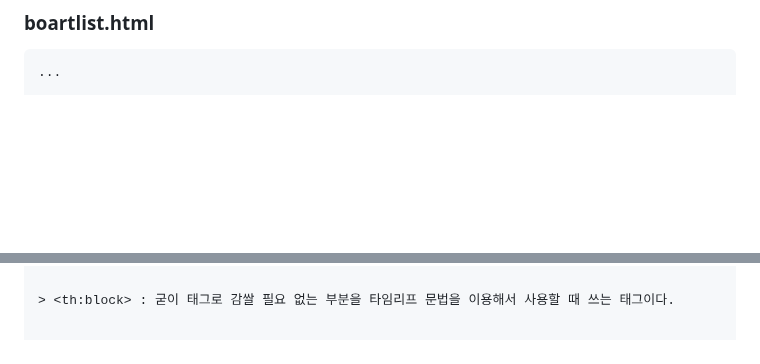
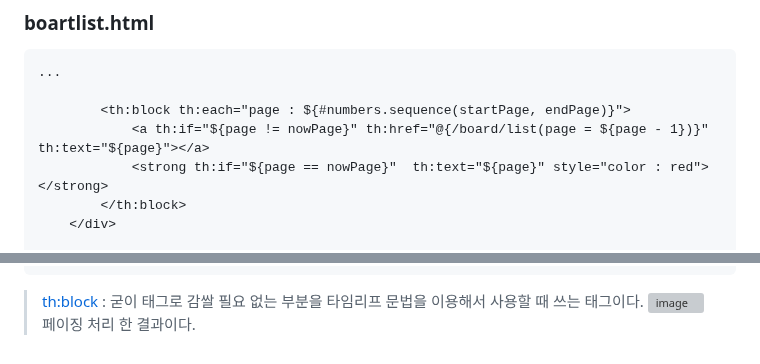
Before and after one commit to izzy1202/TIL, a Markdown page: SpringBoot/BoardStudy.md, 2 parts joined by grey strips. Drawn GitHub-style; blank space fills up the shorter version; grey boxes are pictures that could not be loaded.

```diff
--- a/SpringBoot/BoardStudy.md
+++ b/SpringBoot/BoardStudy.md
@@ -661,4 +661,9 @@ public List<Board> boardList(){
 ~~~html
 ...
 
+        <th:block th:each="page : ${#numbers.sequence(startPage, endPage)}">
+            <a th:if="${page != nowPage}" th:href="@{/board/list(page = ${page - 1})}" th:text="${page}"></a>
+            <strong th:if="${page == nowPage}"  th:text="${page}" style="color : red"></strong>
+        </th:block>
+    </div>
 
@@ -665 +673,3 @@ public List<Board> boardList(){
 > <th:block> : 굳이 태그로 감쌀 필요 없는 부분을 타임리프 문법을 이용해서 사용할 때 쓰는 태그이다.
+![image](https://user-images.githubusercontent.com/106478906/233767302-89f8d4b4-a8a1-4039-9ec2-abaae6e6df0a.png)
+> 페이징 처리 한 결과이다.
```
Also changed, not shown: other parts of SpringBoot/BoardStudy.md (+3 -0 lines).
